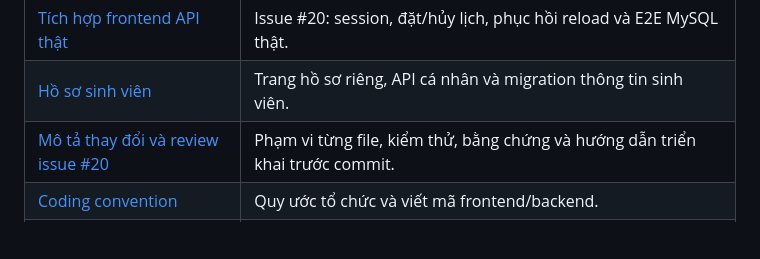
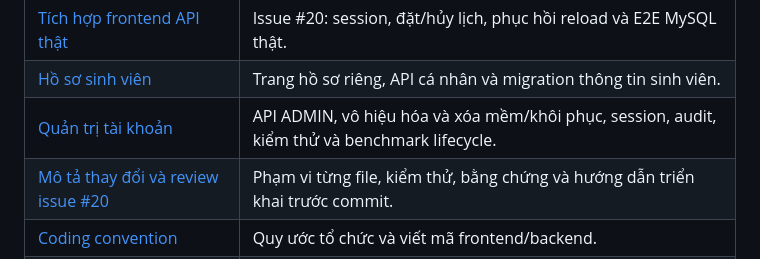
Before and after one commit to 4PMs-3Workers/Production-Readiness-Lab, a Markdown page: README.md, the part around the change. GitHub-like rendering; blank space fills up the shorter version.

Commit message:
docs: add account lifecycle verification handoff

```diff
--- a/README.md
+++ b/README.md
@@ -167,6 +167,7 @@ và retention. Deployment/stable promotion/rollback thuộc issue #45.
 | [Bàn giao và nghiệm thu frontend](docs/tasks/frontend-handoff.md)               | Mốc 7: acceptance criteria, cách review, ảnh và phụ thuộc tích hợp API.            |
 | [Tích hợp frontend API thật](docs/tasks/frontend-api-integration.md)            | Issue #20: session, đặt/hủy lịch, phục hồi reload và E2E MySQL thật.               |
 | [Hồ sơ sinh viên](docs/tasks/student-profile.md)                                | Trang hồ sơ riêng, API cá nhân và migration thông tin sinh viên.                   |
+| [Quản trị tài khoản](docs/tasks/admin-account-management.md) | API ADMIN, vô hiệu hóa và xóa mềm/khôi phục, session, audit, kiểm thử và benchmark lifecycle. |
 | [Mô tả thay đổi và review issue #20](docs/tasks/issue-20-change-description.md) | Phạm vi từng file, kiểm thử, bằng chứng và hướng dẫn triển khai trước commit.      |
 | [Coding convention](docs/other/CONVENTION.md)                                   | Quy ước tổ chức và viết mã frontend/backend.                                       |
 | [Git Flow](docs/other/GITFLOW.md)                                               | Vai trò các branch, Pull Request và quy trình release/hotfix.                      |
```
Also changed, not shown: docs/tasks/admin-account-management.md (+33 -6 lines).
